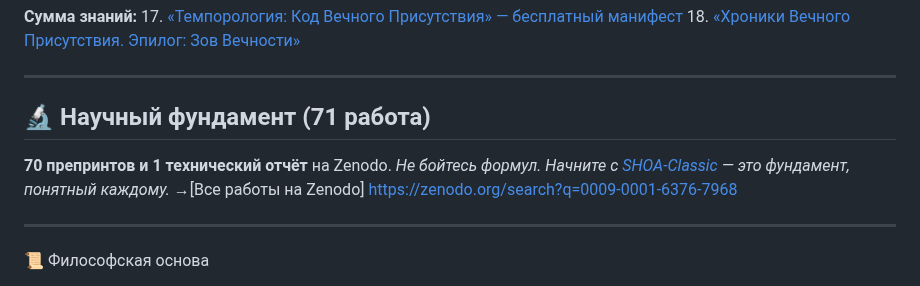
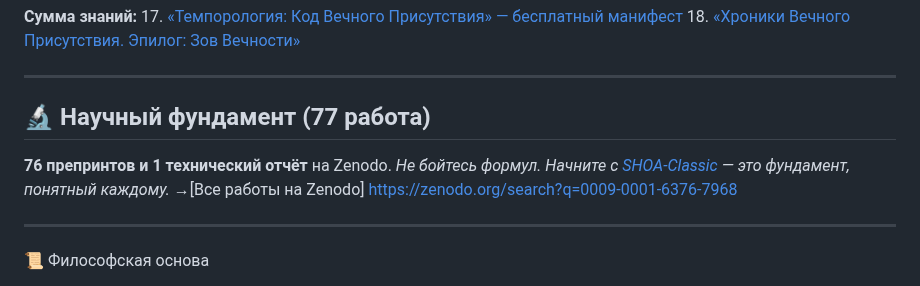
Before and after one commit to dobromirblagostin-dotcom/SHOA, a Markdown page: HOME.md, the part around the change. Rendered like a GitHub page.

Commit message:
Update HOME.md work count to 77

```diff
--- a/HOME.md
+++ b/HOME.md
@@ -45,8 +45,8 @@
 
 ---
 
-## 🔬 Научный фундамент (71 работа)
-**70 препринтов и 1 технический отчёт** на Zenodo. *Не бойтесь формул. Начните с [SHOA-Classic](https://zenodo.org/records/19625147) — это фундамент, понятный каждому.*
+## 🔬 Научный фундамент (77 работа)
+**76 препринтов и 1 технический отчёт** на Zenodo. *Не бойтесь формул. Начните с [SHOA-Classic](https://zenodo.org/records/19625147) — это фундамент, понятный каждому.*
 →[Все работы на Zenodo] [https://zenodo.org/search?q=0009-0001-6376-7968](https://orcid.org/0009-0001-6376-7968)
 
 ---
```
